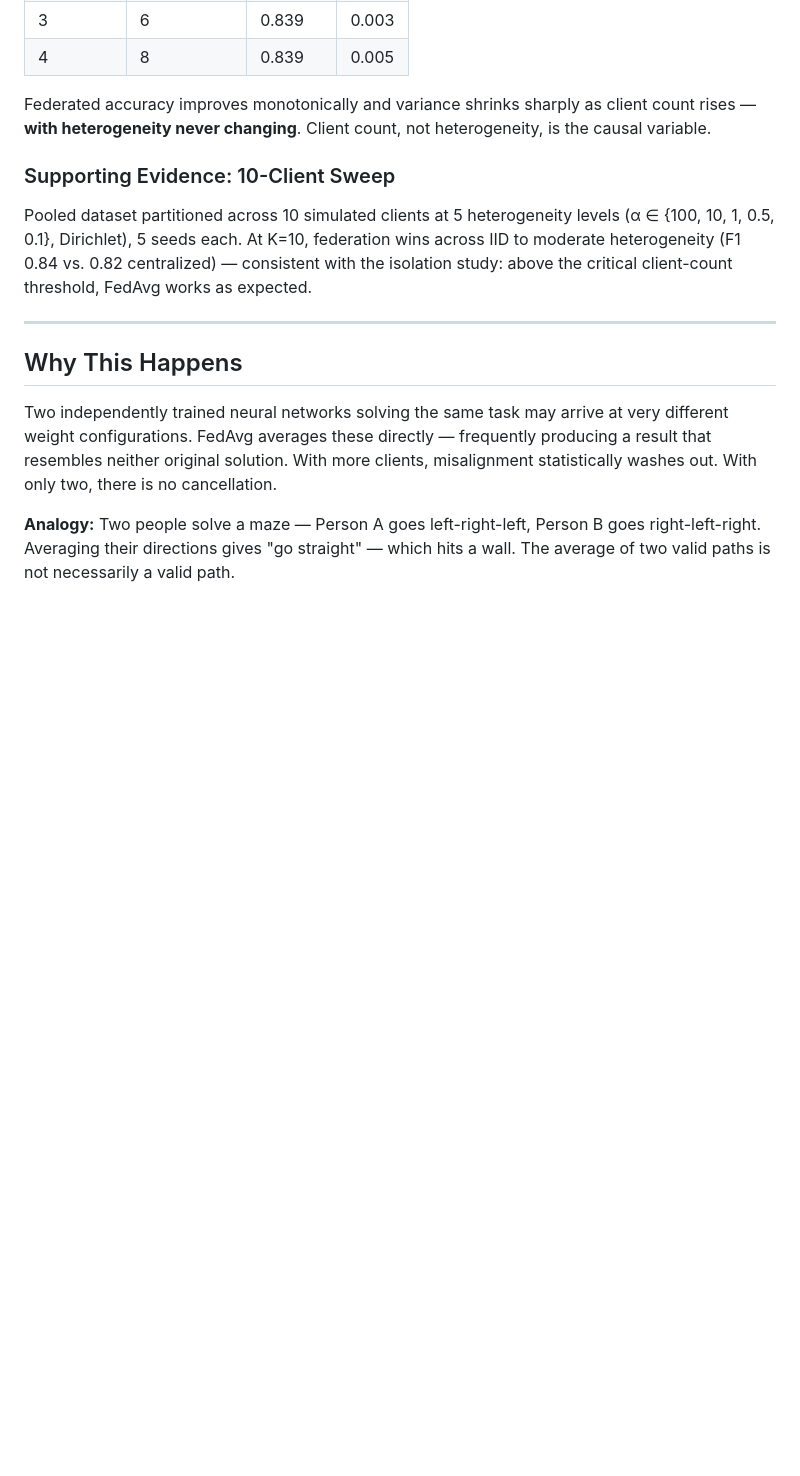
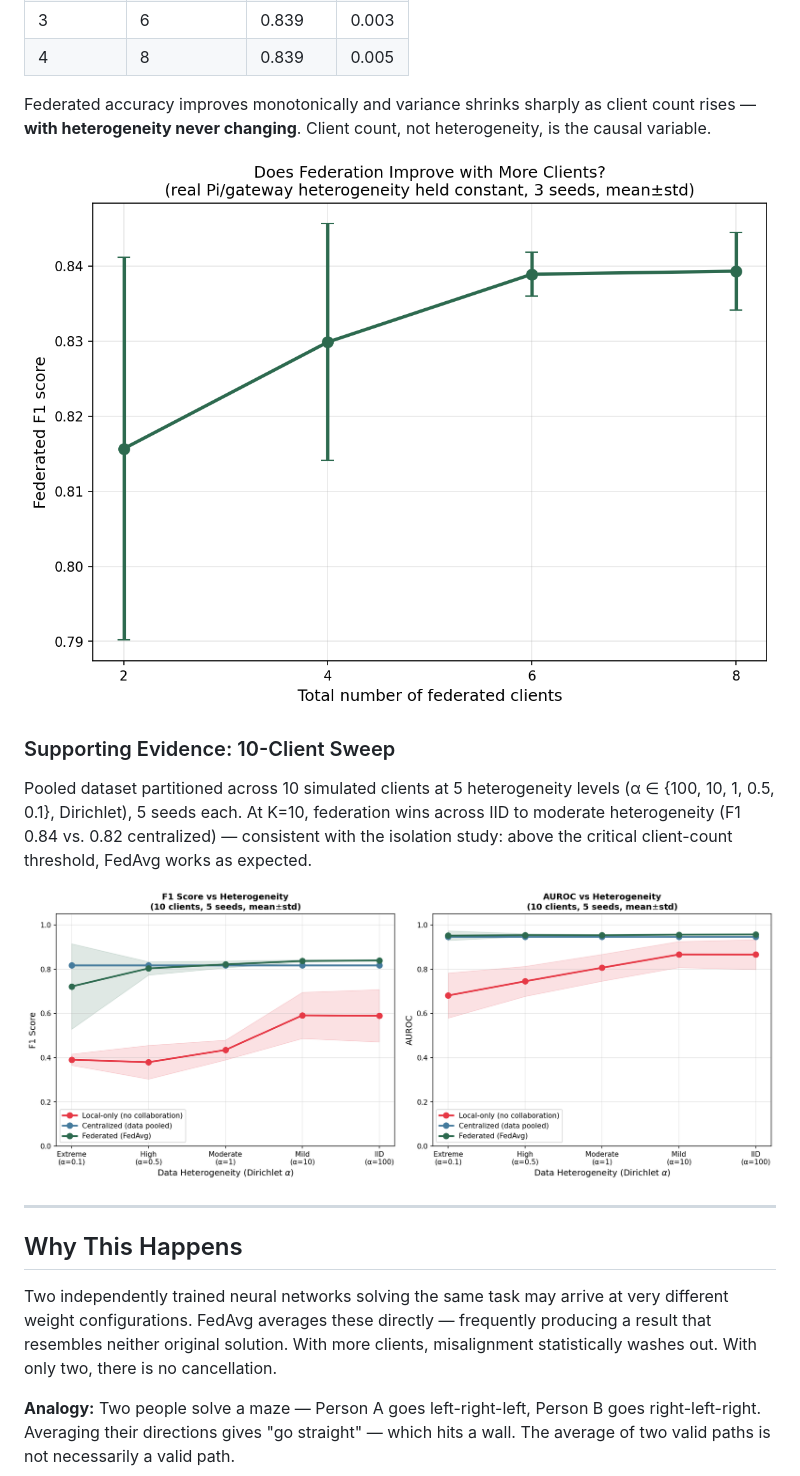
Before and after one commit to Apprentice-doa/Federated-Anomaly-Detection-on-Edge-Devices, a Markdown page: README.md, the part around one of its changes. Drawn GitHub-style; blank space fills up the shorter version.

Commit message:
Revamped the readme

```diff
--- a/README.md
+++ b/README.md
@@ -92,9 +94,13 @@ To separate heterogeneity from client count, we split each real device's data in
 
 Federated accuracy improves monotonically and variance shrinks sharply as client count rises — **with heterogeneity never changing**. Client count, not heterogeneity, is the causal variable.
 
+![Client Count Isolation](results_client_count/client_count_isolation.png)
+
 ### Supporting Evidence: 10-Client Sweep
 
 Pooled dataset partitioned across 10 simulated clients at 5 heterogeneity levels (α ∈ {100, 10, 1, 0.5, 0.1}, Dirichlet), 5 seeds each. At K=10, federation wins across IID to moderate heterogeneity (F1 0.84 vs. 0.82 centralized) — consistent with the isolation study: above the critical client-count threshold, FedAvg works as expected.
+
+![Heterogeneity Sweep](results_rigorous/heterogeneity_sweep.png)
 
 ---
 
```
Also changed, not shown: other parts of README.md (+2 -0 lines).
